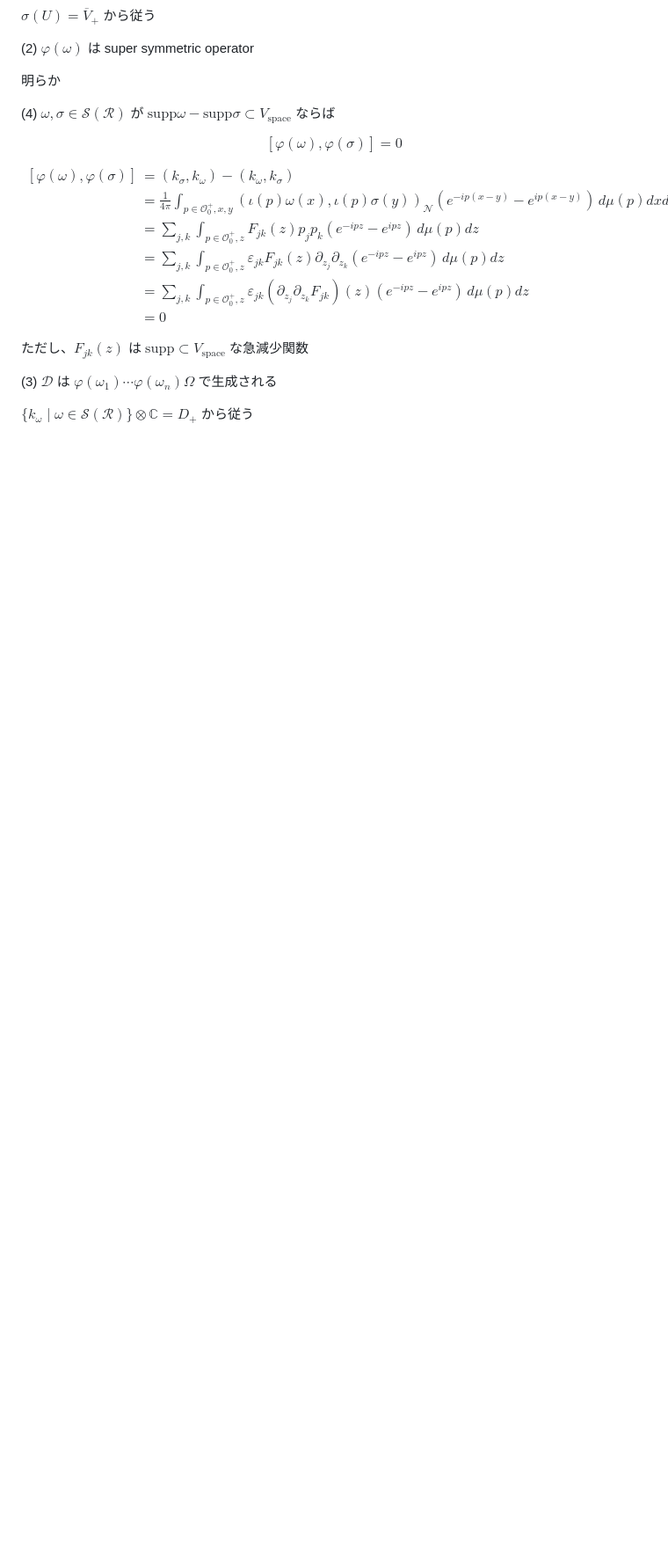
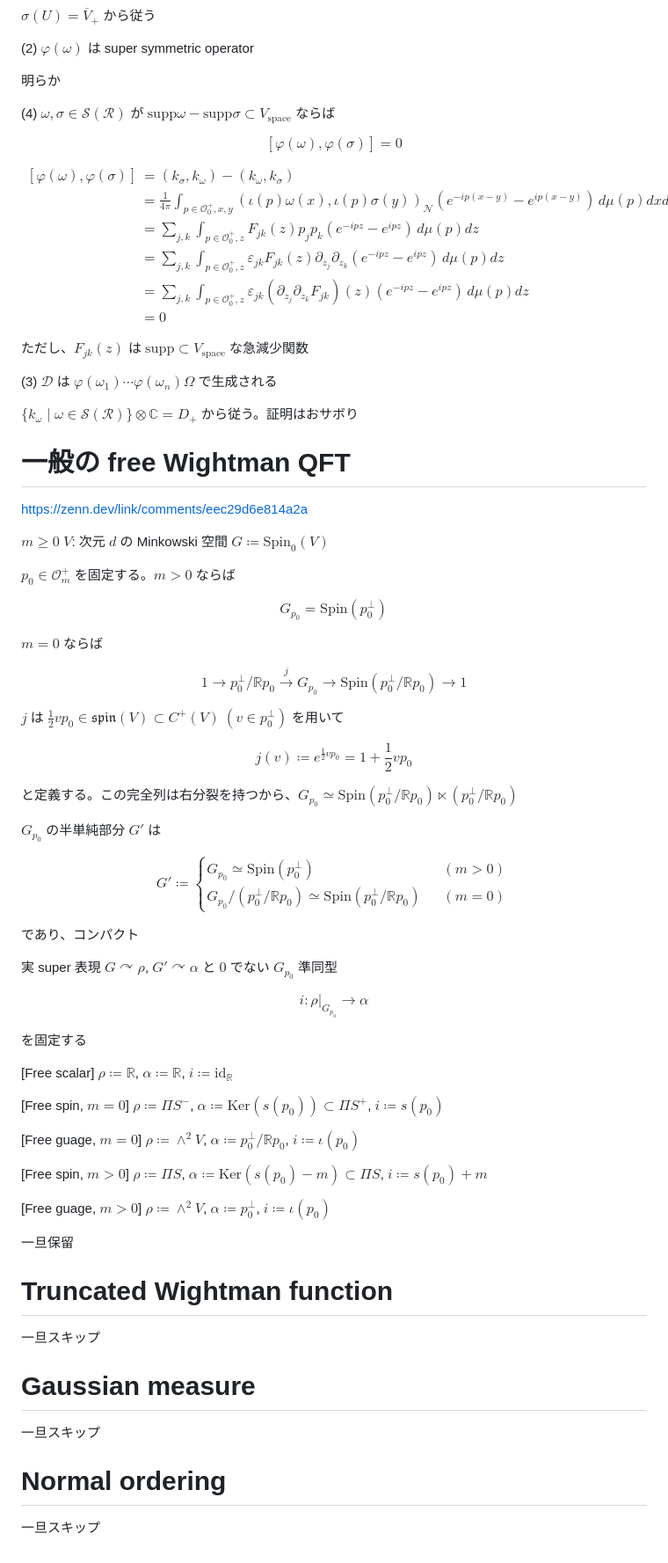
Before and after one commit to ryofjt/zenn-content, a Markdown page: books/mathematical-notes/math5.md, the part around the change. Shown at 88% size. Rendered like a GitHub page; blank space fills up the shorter version.

Commit message:
Sketch general free Wightman QFT setup and placeholder sections
Co-Authored-By: Claude Opus 4.7 (1M context) <noreply@anthropic.com>

```diff
--- a/books/mathematical-notes/math5.md
+++ b/books/mathematical-notes/math5.md
@@ -256,4 +256,80 @@ $$
 
 ${}$(3) $\mathcal{D}$ は $\varphi(\omega_1) \cdots \varphi(\omega_n)\Omega$ で生成される
 
-$\{ k_\omega \mid \omega \in \mathcal{S}(\mathcal{R}) \} \otimes \mathbb{C} = D_+$ から従う
+$\{ k_\omega \mid \omega \in \mathcal{S}(\mathcal{R}) \} \otimes \mathbb{C} = D_+$ から従う。証明はおサボり
+
+# 一般の free Wightman QFT
+
+https://zenn.dev/link/comments/eec29d6e814a2a
+
+$m \ge 0$
+$V$: 次元 $d$ の Minkowski 空間
+$G \coloneqq \mathrm{Spin}_0(V)$
+
+$p_0 \in \mathcal{O}_m^+$ を固定する。$m > 0$ ならば
+
+$$
+G_{p_0} = \mathrm{Spin}(p_0^\perp)
+$$
+
+$m = 0$ ならば
+
+$$
+1 \to p_0^\perp / \mathbb{R}p_0 \xrightarrow{j} G_{p_0} \to \mathrm{Spin}(p_0^\perp / \mathbb{R}p_0) \to 1
+$$
+
+$j$ は $\frac{1}{2} v p_0 \in \mathfrak{spin}(V) \subset C^+(V) \ (v \in p_0^\perp)$ を用いて
+
+$$
+j(v) \coloneqq e^{\frac{1}{2} v p_0} = 1 + \frac{1}{2} v p_0
+$$
+
+と定義する。この完全列は右分裂を持つから、$G_{p_0} \simeq \mathrm{Spin}(p_0^\perp / \mathbb{R}p_0) \ltimes (p_0^\perp / \mathbb{R}p_0)$
+
+$G_{p_0}$ の半単純部分 $G'$ は
+
+$$
+G' \coloneqq \begin{cases}
+  G_{p_0} \simeq \mathrm{Spin}(p_0^\perp) &\quad (m > 0) \\
+  G_{p_0} / (p_0^\perp / \mathbb{R}p_0) \simeq \mathrm{Spin}(p_0^\perp / \mathbb{R}p_0) &\quad (m = 0)
+\end{cases}
+$$
+
+であり、コンパクト
+
+実 super 表現 $G \curvearrowright \rho$, $G' \curvearrowright \alpha$ と $0$ でない $G_{p_0}$ 準同型
+
+$$
+i: \rho|_{G_{p_0}} \to \alpha
+$$
+
+を固定する
+
+[Free scalar]
+$\rho \coloneqq \mathbb{R}$, $\alpha \coloneqq \mathbb{R}$, $i \coloneqq \mathrm{id}_{\mathbb{R}}$
+
+[Free spin, $m = 0$]
+$\rho \coloneqq \Pi S^-$, $\alpha \coloneqq \mathrm{Ker}(s(p_0)) \subset \Pi S^+$, $i \coloneqq s(p_0)$
+
+[Free guage, $m = 0$]
+$\rho \coloneqq \wedge^2 V$, $\alpha \coloneqq p_0^\perp / \mathbb{R}p_0$, $i \coloneqq \iota(p_0)$
+
+[Free spin, $m > 0$]
+$\rho \coloneqq \Pi S$, $\alpha \coloneqq \mathrm{Ker}(s(p_0) - m) \subset \Pi S$, $i \coloneqq s(p_0) + m$
+
+[Free guage, $m > 0$]
+$\rho \coloneqq \wedge^2 V$, $\alpha \coloneqq p_0^\perp$, $i \coloneqq \iota(p_0)$
+
+一旦保留
+
+# Truncated Wightman function
+
+一旦スキップ
+
+# Gaussian measure
+
+一旦スキップ
+
+# Normal ordering
+
+一旦スキップ
```
